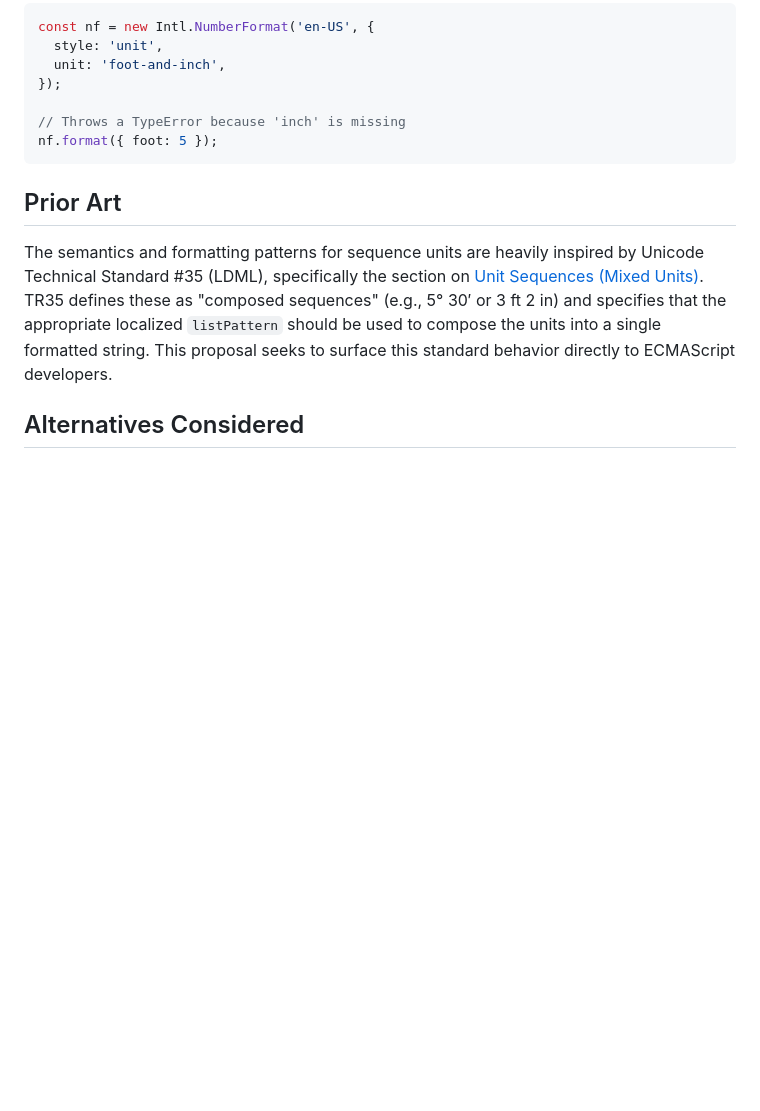
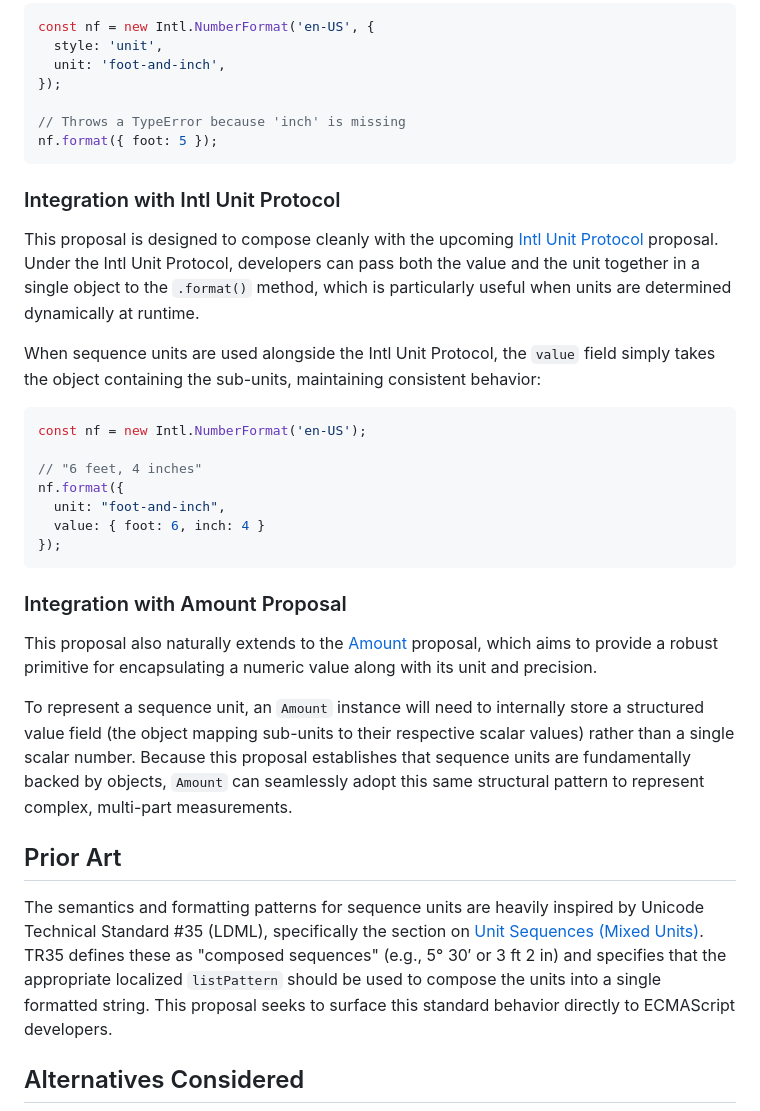
Before and after one commit to tc39/proposal-intl-sequence-units, a Markdown page: README.md, the part around the change. Drawn GitHub-style; blank space fills up the shorter version.

Commit message:
Add integration with other proposals

````diff
--- a/README.md
+++ b/README.md
@@ -68,6 +68,28 @@ const nf = new Intl.NumberFormat('en-US', {
 nf.format({ foot: 5 });
 ```
 
+### Integration with Intl Unit Protocol
+
+This proposal is designed to compose cleanly with the upcoming [Intl Unit Protocol](https://github.com/tc39/proposal-intl-unit-protocol) proposal. Under the Intl Unit Protocol, developers can pass both the value and the unit together in a single object to the `.format()` method, which is particularly useful when units are determined dynamically at runtime.
+
+When sequence units are used alongside the Intl Unit Protocol, the `value` field simply takes the object containing the sub-units, maintaining consistent behavior:
+
+```javascript
+const nf = new Intl.NumberFormat('en-US');
+
+// "6 feet, 4 inches"
+nf.format({
+  unit: "foot-and-inch",
+  value: { foot: 6, inch: 4 }
+});
+```
+
+### Integration with Amount Proposal
+
+This proposal also naturally extends to the [Amount](https://github.com/tc39/proposal-intl-amount) proposal, which aims to provide a robust primitive for encapsulating a numeric value along with its unit and precision.
+
+To represent a sequence unit, an `Amount` instance will need to internally store a structured value field (the object mapping sub-units to their respective scalar values) rather than a single scalar number. Because this proposal establishes that sequence units are fundamentally backed by objects, `Amount` can seamlessly adopt this same structural pattern to represent complex, multi-part measurements.
+
 ## Prior Art
 
 The semantics and formatting patterns for sequence units are heavily inspired by Unicode Technical Standard #35 (LDML), specifically the section on [Unit Sequences (Mixed Units)](https://unicode.org/reports/tr35/tr35-general.html#Unit_Sequences). TR35 defines these as "composed sequences" (e.g., 5° 30′ or 3 ft 2 in) and specifies that the appropriate localized `listPattern` should be used to compose the units into a single formatted string. This proposal seeks to surface this standard behavior directly to ECMAScript developers.
````
